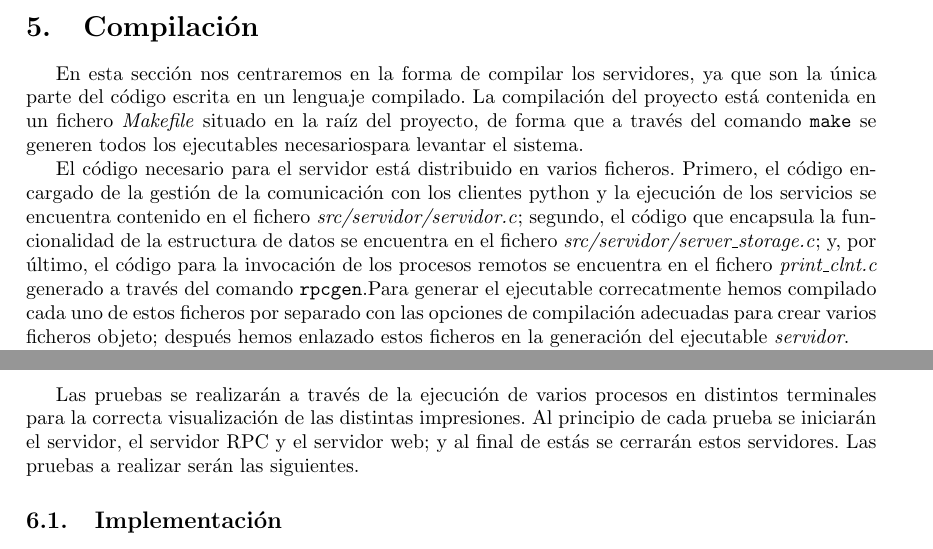
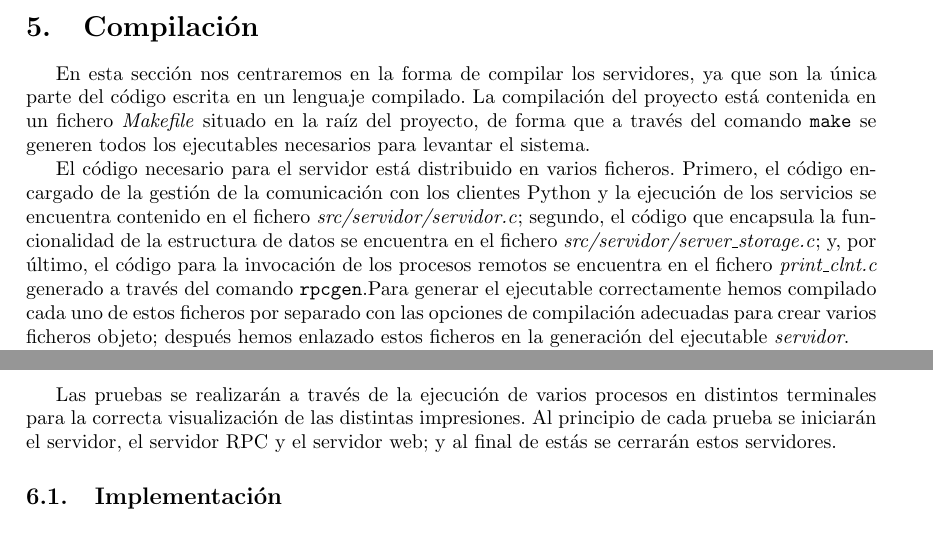
Before and after one commit to Adri-Extremix/distribuidos_final, a LaTeX document (doc/report.tex): two parts of pages 7 and 8 of 11, joined at a grey line, cut so that both start at the same text. Compiled offline with pdfLaTeX.

Commit message:
Solucionados TYPO

```diff
--- a/doc/report.tex
+++ b/doc/report.tex
@@ -196,9 +196,9 @@ Para que el proceso cliente conozca la dirección IP del servidor rpc hemos deci
 
 \section{Compilación}
 \label{sec:compilacion}
-En esta sección nos centraremos en la forma de compilar los servidores, ya que son la única parte del código escrita en un lenguaje compilado. La compilación del proyecto está contenida en un fichero \textit{Makefile} situado en la raíz del proyecto, de forma que a través del comando \texttt{make} se generen todos los ejecutables necesariospara levantar el sistema.
+En esta sección nos centraremos en la forma de compilar los servidores, ya que son la única parte del código escrita en un lenguaje compilado. La compilación del proyecto está contenida en un fichero \textit{Makefile} situado en la raíz del proyecto, de forma que a través del comando \texttt{make} se generen todos los ejecutables necesarios para levantar el sistema.
 
-El código necesario para el servidor está distribuido en varios ficheros. Primero, el código encargado de la gestión de la comunicación con los clientes python y la ejecución de los servicios se encuentra contenido en el fichero \textit{src/servidor/servidor.c}; segundo, el código que encapsula la funcionalidad de la estructura de datos se encuentra en el fichero \textit{src/servidor/server\_storage.c}; y, por último, el código para la invocación de los procesos remotos se encuentra en el fichero \textit{print\_clnt.c} generado a través del comando \texttt{rpcgen}.Para generar el ejecutable correcatmente hemos compilado cada uno de estos ficheros por separado con las opciones de compilación adecuadas para crear varios ficheros objeto; después hemos enlazado estos ficheros en la generación del ejecutable \textit{servidor}.
+El código necesario para el servidor está distribuido en varios ficheros. Primero, el código encargado de la gestión de la comunicación con los clientes Python y la ejecución de los servicios se encuentra contenido en el fichero \textit{src/servidor/servidor.c}; segundo, el código que encapsula la funcionalidad de la estructura de datos se encuentra en el fichero \textit{src/servidor/server\_storage.c}; y, por último, el código para la invocación de los procesos remotos se encuentra en el fichero \textit{print\_clnt.c} generado a través del comando \texttt{rpcgen}.Para generar el ejecutable correctamente hemos compilado cada uno de estos ficheros por separado con las opciones de compilación adecuadas para crear varios ficheros objeto; después hemos enlazado estos ficheros en la generación del ejecutable \textit{servidor}.
 
 El código del servidor RPC está contenido exclusivamente en los ficheros \textit{print\_svc.c} y \textit{print\_server.c}. De nuevo, compilaremos estos dos ficheros de manera separada para luego enlazarlos.
 
@@ -247,7 +247,6 @@ Los requisitos de la aplicación nos dificultan el desarrollo de pruebas de mane
 \end{lstlisting}
 
 Las pruebas se realizarán a través de la ejecución de varios procesos en distintos terminales para la correcta visualización de las distintas impresiones. Al principio de cada prueba se iniciarán el servidor, el servidor RPC y el servidor web; y al final de estás se cerrarán estos servidores.
-Las pruebas a realizar serán las siguientes.
 \subsection{Implementación}
 \label{subsec:imp}
 Hemos desarrollado un pequeño código que prueba la implementación de la estructura desarrollada para almacenar la lista de clientes. Este código realiza inserciones y borrados en dicha lista, imprimiendo su estado por pantalla en cada punto, de forma que podemos analizar el comportamiento de la estructura de datos. Las pruebas están contenidas en el fichero \textit{tests\_userList.c} y se pueden compilar y ejecutar a través del comando \texttt{make testing}.
```
Also changed, not shown: doc/report.tex (2 more changed lines).
